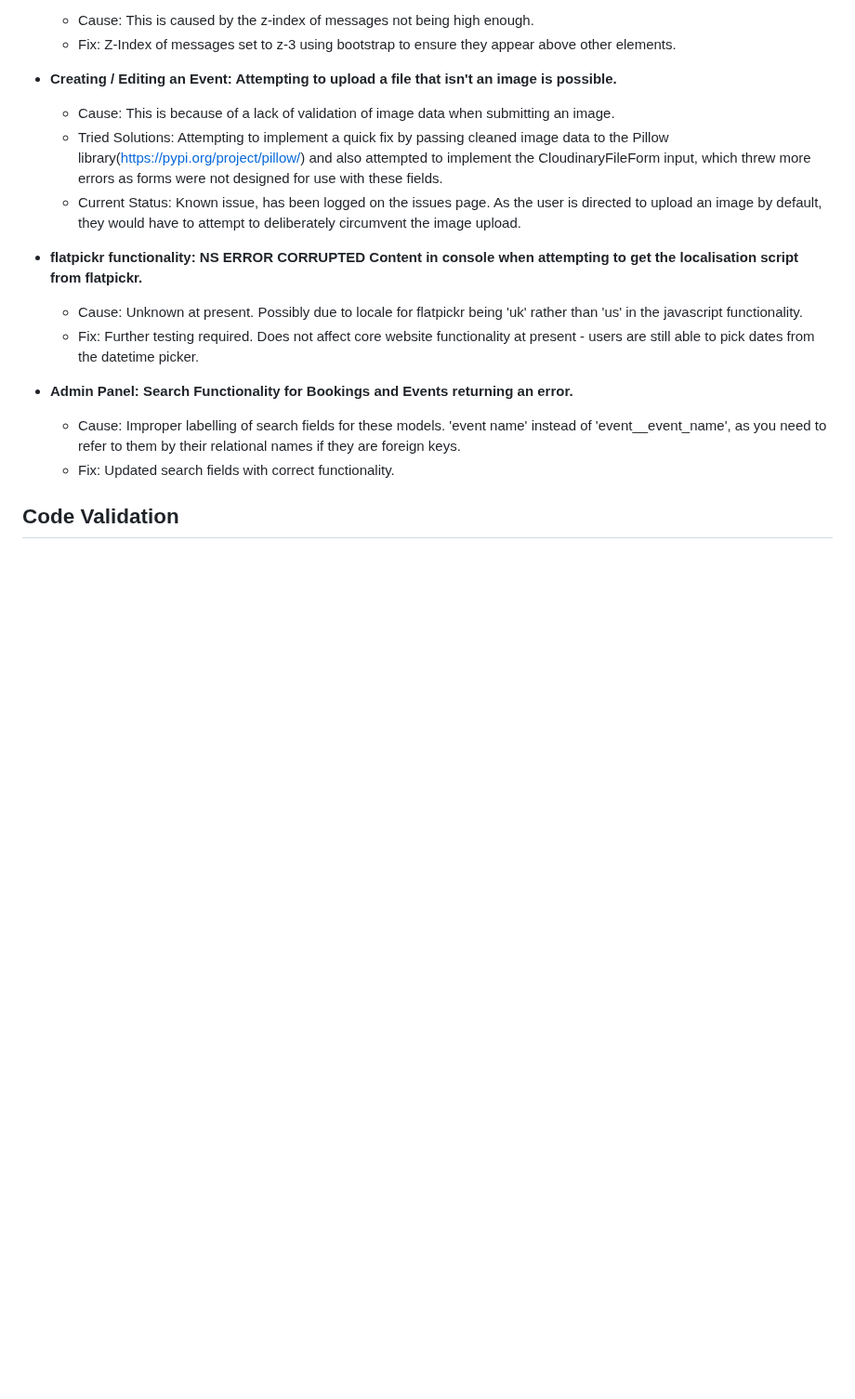
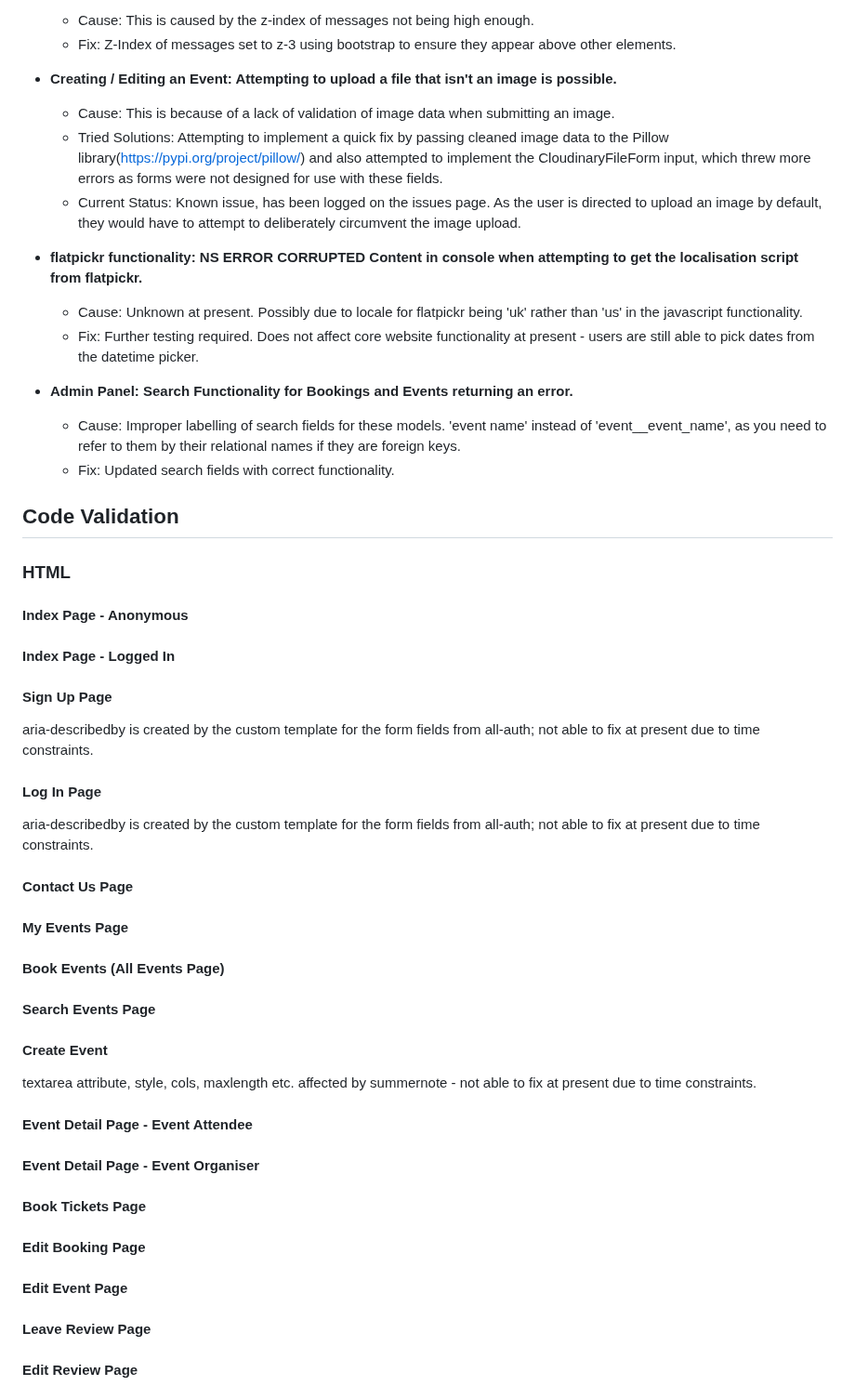
Before and after one commit to Morgana-S/ourglass, a Markdown page: TESTING.md, the part around one of its changes. Shown at 93% size. GitHub-like rendering; blank space fills up the shorter version.

```diff
--- a/TESTING.md
+++ b/TESTING.md
@@ -238,3 +238,24 @@ Browser - Basic Functionality | Website was opened with Microsoft Edge, Google C
 
 ## Code Validation
 
+### HTML
+#### Index Page - Anonymous
+#### Index Page - Logged In
+#### Sign Up Page
+aria-describedby is created by the custom template for the form fields from all-auth; not able to fix at present due to time constraints.
+#### Log In Page
+aria-describedby is created by the custom template for the form fields from all-auth; not able to fix at present due to time constraints.
+#### Contact Us Page
+#### My Events Page
+#### Book Events (All Events Page)
+#### Search Events Page
+#### Create Event
+textarea attribute, style, cols, maxlength etc. affected by summernote - not able to fix at present due to time constraints.
+#### Event Detail Page - Event Attendee
+#### Event Detail Page - Event Organiser
+#### Book Tickets Page
+#### Edit Booking Page
+#### Edit Event Page
+#### Leave Review Page
+#### Edit Review Page
+
```
Also changed, not shown: other parts of TESTING.md (+41 -0 lines).
